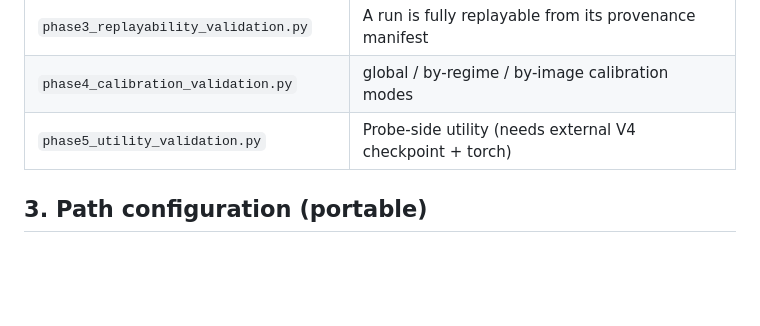
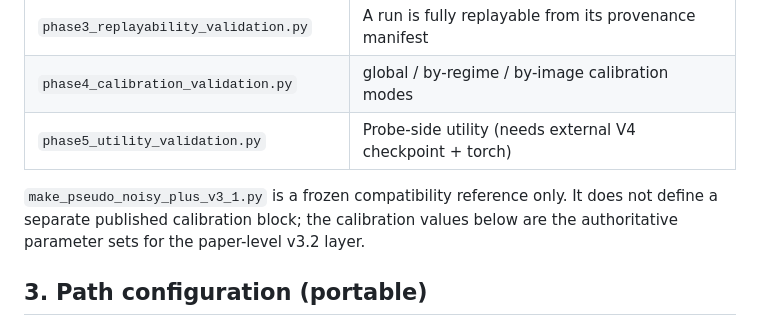
Before and after one commit to GeorgeSpy/ESPI-pseydonoisy-generator, a Markdown page: REPRODUCE.md, the part around the change. GitHub-like rendering; blank space fills up the shorter version.

```diff
--- a/REPRODUCE.md
+++ b/REPRODUCE.md
@@ -32,6 +32,10 @@ pip install -r requirements.txt        # numpy, Pillow (required); scipy/opencv
 | `phase3_replayability_validation.py` | A run is fully replayable from its provenance manifest |
 | `phase4_calibration_validation.py` | global / by-regime / by-image calibration modes |
 | `phase5_utility_validation.py` | Probe-side utility (needs external V4 checkpoint + torch) |
+
+`make_pseudo_noisy_plus_v3_1.py` is a frozen compatibility reference only. It
+does not define a separate published calibration block; the calibration values
+below are the authoritative parameter sets for the paper-level v3.2 layer.
 
 ## 3. Path configuration (portable)
 
```
Also changed, not shown: README.md (+8 -0 lines).
